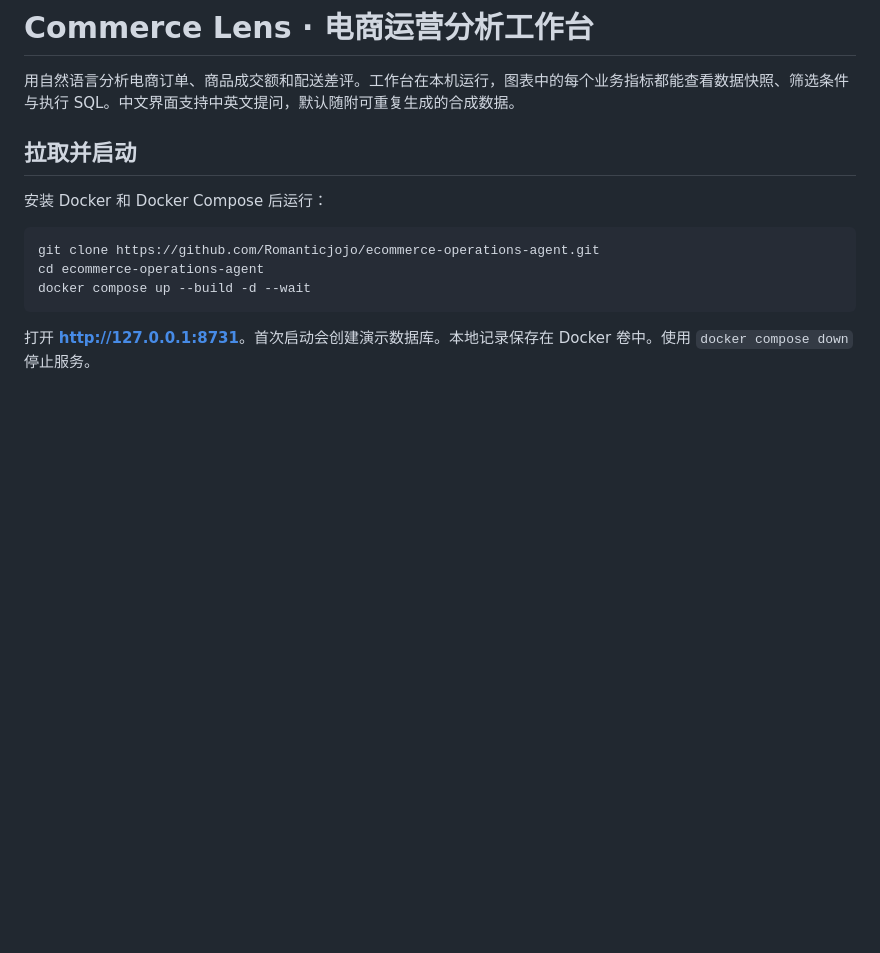
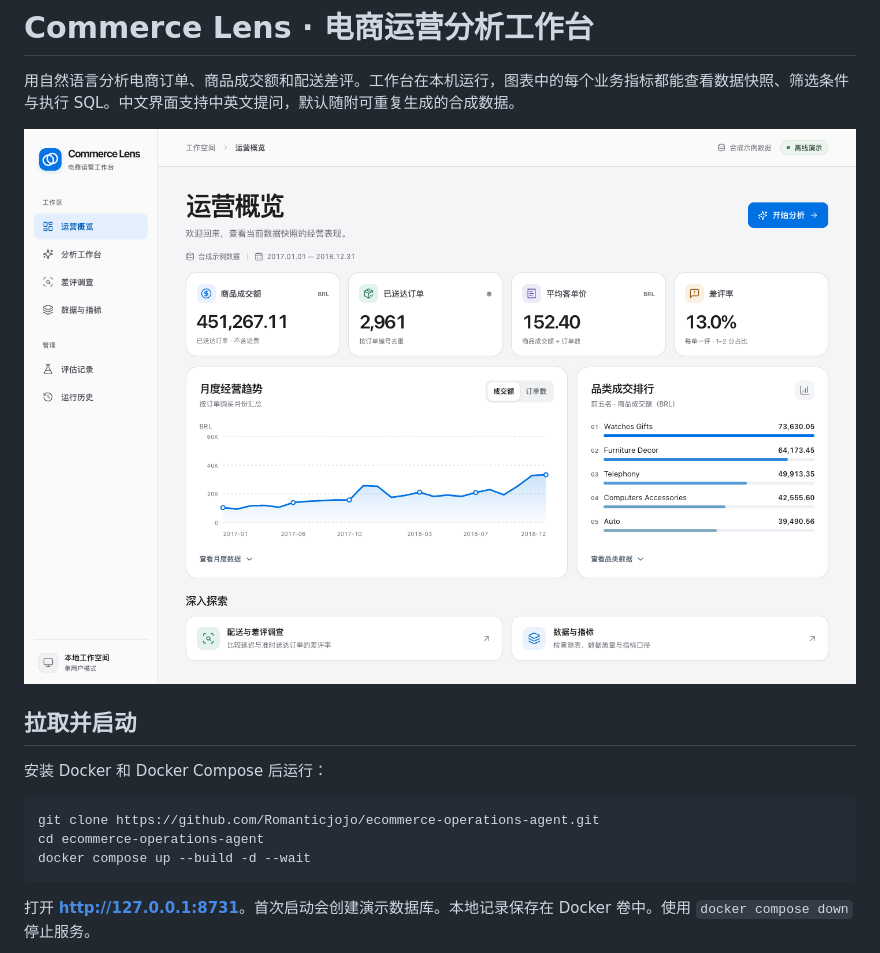
Before and after one commit to Romanticjojo/ecommerce-operations-agent, a Markdown page: README.md, the part around the change. GitHub-like rendering; pictures changed too: docs/images/workbench.png (added); blank space fills up the shorter version.

```diff
--- a/README.md
+++ b/README.md
@@ -1,6 +1,8 @@
 # Commerce Lens · 电商运营分析工作台
 
 用自然语言分析电商订单、商品成交额和配送差评。工作台在本机运行，图表中的每个业务指标都能查看数据快照、筛选条件与执行 SQL。中文界面支持中英文提问，默认随附可重复生成的合成数据。
+
+![Commerce Lens 本地运营概览，显示合成订单、月度趋势及品类排名](docs/images/workbench.png)
 
 ## 拉取并启动
 
```
Also changed, not shown: docs/verification.md (+2 -0 lines).
